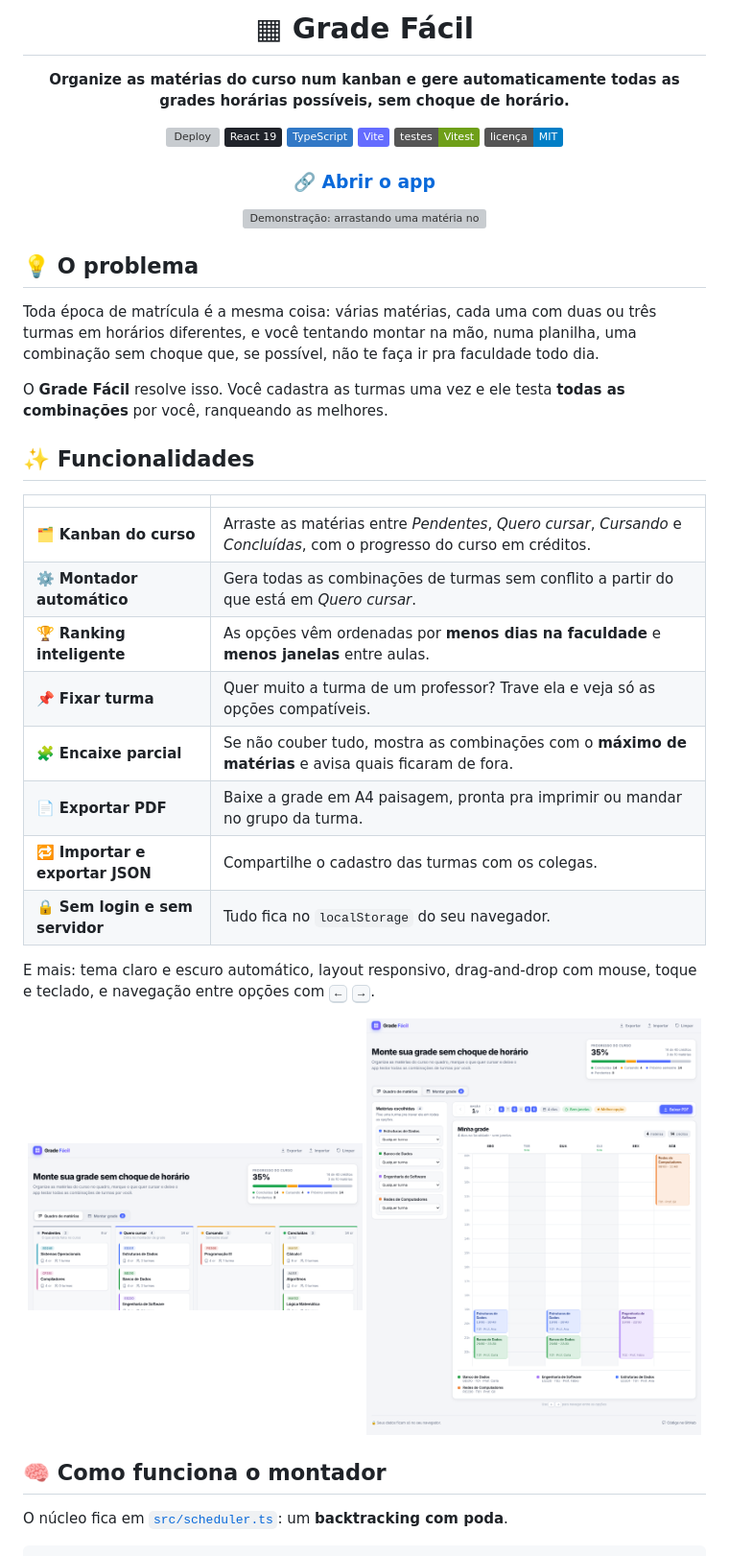
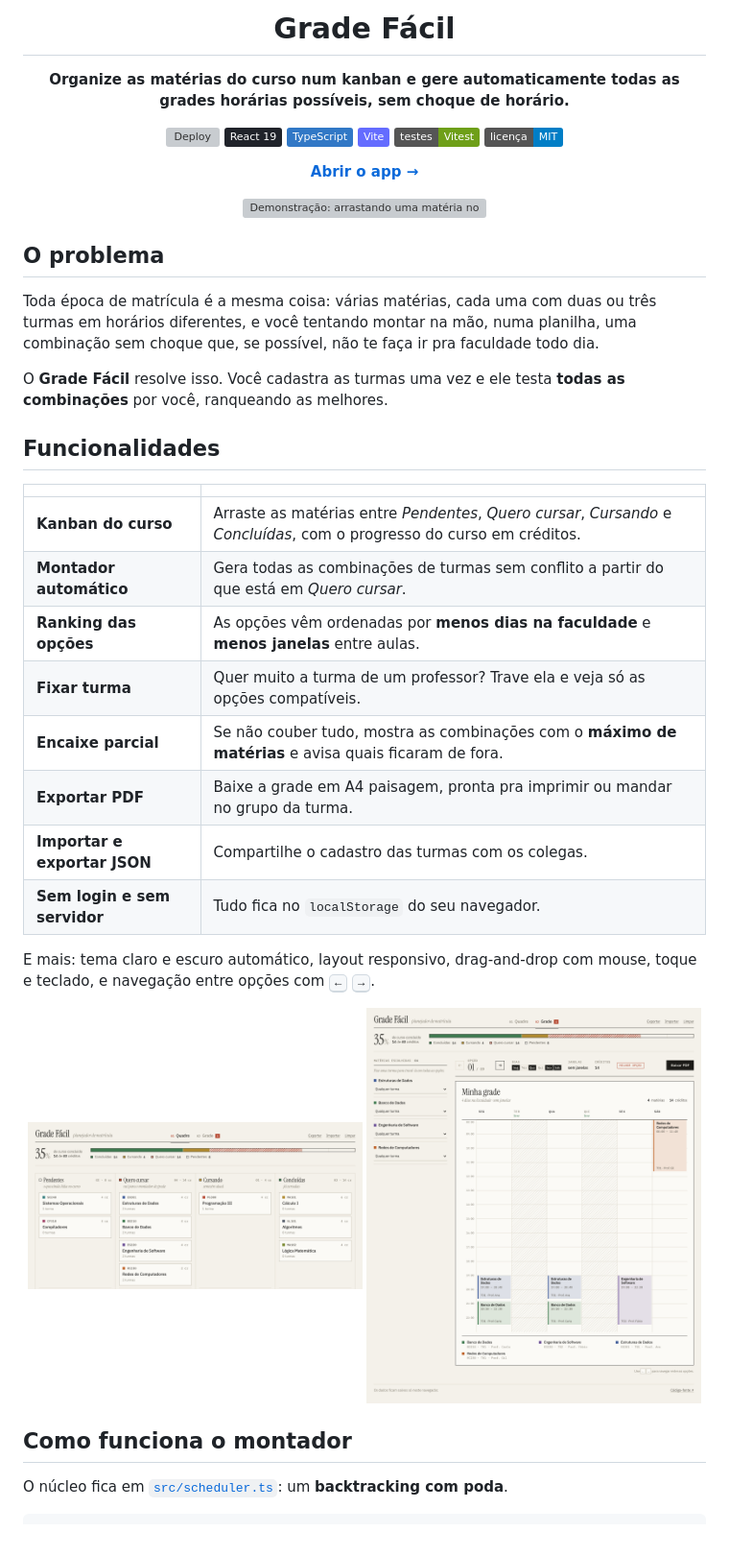
Before and after one commit to SamuelVendrame/grade-facil, a Markdown page: README.md, the part around one of its changes. Shown at 96% size. GitHub-like rendering; pictures changed too: docs/grade.png, docs/quadro.png; badges without logos; grey boxes are pictures that could not be loaded.

```diff
--- a/README.md
+++ b/README.md
@@ -1,6 +1,6 @@
 <div align="center">
 
-# ▦ Grade Fácil
+# Grade Fácil
 
 **Organize as matérias do curso num kanban e gere automaticamente todas as grades horárias possíveis, sem choque de horário.**
 
@@ -11,30 +11,30 @@
 ![Vitest](https://img.shields.io/badge/testes-Vitest-6e9f18?logo=vitest&logoColor=white)
 [![Licença MIT](https://img.shields.io/badge/licença-MIT-blue)](LICENSE)
 
-### [🔗 Abrir o app](https://samuelvendrame.github.io/grade-facil/)
+**[Abrir o app →](https://samuelvendrame.github.io/grade-facil/)**
 
 <img src="docs/demo.gif" alt="Demonstração: arrastando uma matéria no kanban e gerando as grades" width="860" />
 
 </div>
 
-## 💡 O problema
+## O problema
 
 Toda época de matrícula é a mesma coisa: várias matérias, cada uma com duas ou três turmas em horários diferentes, e você tentando montar na mão, numa planilha, uma combinação sem choque que, se possível, não te faça ir pra faculdade todo dia.
 
 O **Grade Fácil** resolve isso. Você cadastra as turmas uma vez e ele testa **todas as combinações** por você, ranqueando as melhores.
 
-## ✨ Funcionalidades
+## Funcionalidades
 
 | | |
 |---|---|
-| 🗂️ **Kanban do curso** | Arraste as matérias entre *Pendentes*, *Quero cursar*, *Cursando* e *Concluídas*, com o progresso do curso em créditos. |
-| ⚙️ **Montador automático** | Gera todas as combinações de turmas sem conflito a partir do que está em *Quero cursar*. |
-| 🏆 **Ranking inteligente** | As opções vêm ordenadas por **menos dias na faculdade** e **menos janelas** entre aulas. |
-| 📌 **Fixar turma** | Quer muito a turma de um professor? Trave ela e veja só as opções compatíveis. |
-| 🧩 **Encaixe parcial** | Se não couber tudo, mostra as combinações com o **máximo de matérias** e avisa quais ficaram de fora. |
-| 📄 **Exportar PDF** | Baixe a grade em A4 paisagem, pronta pra imprimir ou mandar no grupo da turma. |
-| 🔁 **Importar e exportar JSON** | Compartilhe o cadastro das turmas com os colegas. |
-| 🔒 **Sem login e sem servidor** | Tudo fica no `localStorage` do seu navegador. |
+| **Kanban do curso** | Arraste as matérias entre *Pendentes*, *Quero cursar*, *Cursando* e *Concluídas*, com o progresso do curso em créditos. |
+| **Montador automático** | Gera todas as combinações de turmas sem conflito a partir do que está em *Quero cursar*. |
+| **Ranking das opções** | As opções vêm ordenadas por **menos dias na faculdade** e **menos janelas** entre aulas. |
+| **Fixar turma** | Quer muito a turma de um professor? Trave ela e veja só as opções compatíveis. |
+| **Encaixe parcial** | Se não couber tudo, mostra as combinações com o **máximo de matérias** e avisa quais ficaram de fora. |
+| **Exportar PDF** | Baixe a grade em A4 paisagem, pronta pra imprimir ou mandar no grupo da turma. |
+| **Importar e exportar JSON** | Compartilhe o cadastro das turmas com os colegas. |
+| **Sem login e sem servidor** | Tudo fica no `localStorage` do seu navegador. |
 
 E mais: tema claro e escuro automático, layout responsivo, drag-and-drop com mouse, toque e teclado, e navegação entre opções com <kbd>←</kbd> <kbd>→</kbd>.
 
@@ -43,7 +43,7 @@ E mais: tema claro e escuro automático, layout responsivo, drag-and-drop com mo
   <img src="docs/grade.png" alt="Grade gerada" width="49%" />
 </p>
 
-## 🧠 Como funciona o montador
+## Como funciona o montador
 
 O núcleo fica em [`src/scheduler.ts`](src/scheduler.ts): um **backtracking com poda**.
 
```
Also changed, not shown: other parts of README.md (+5 -5 lines), public/og.png, 10 other files.
